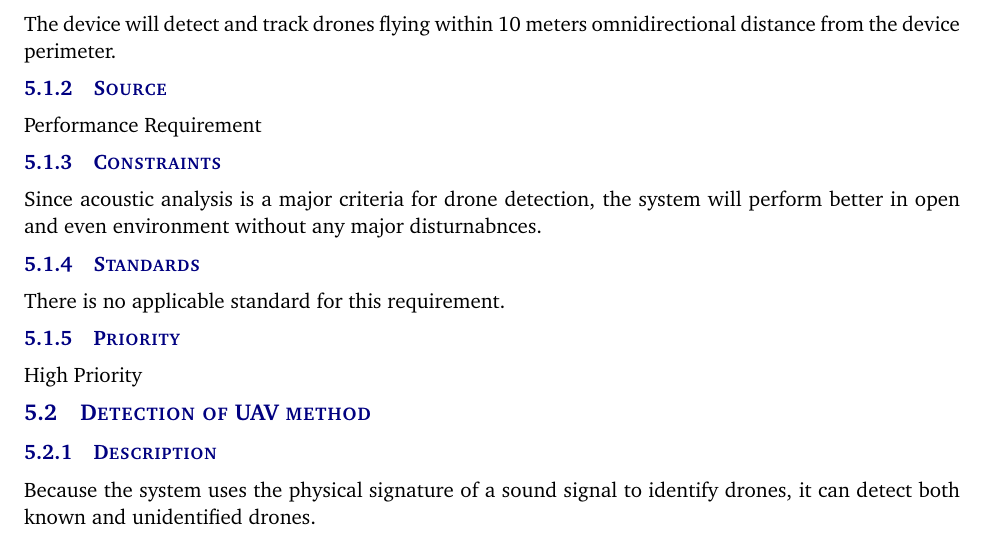
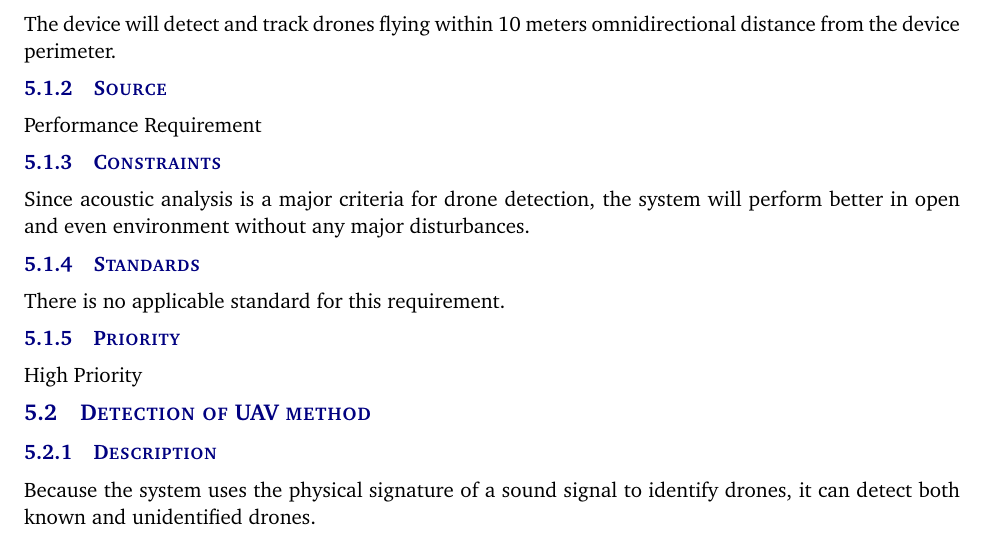
Before and after one commit to tri2401/ARGOOSE, a LaTeX document (documentation/system requirements specification LaTeX/system_requirements_specification.tex, which reads documentation/system requirements specification LaTeX/tex/performance_requirements.tex): part of page 12 of 19, cut so that both start at the same text. Compiled offline with pdfLaTeX.

Commit message:
Corrected spelling error

```diff
--- a/documentation/system requirements specification LaTeX/tex/performance_requirements.tex
+++ b/documentation/system requirements specification LaTeX/tex/performance_requirements.tex
@@ -4,7 +4,7 @@ The device will detect and track drones flying within 10 meters omnidirectional
 \subsubsection{Source}
 Performance Requirement
 \subsubsection{Constraints}
-Since acoustic analysis is a major criteria for drone detection, the system will perform better in open and even environment without any major disturnabnces.
+Since acoustic analysis is a major criteria for drone detection, the system will perform better in open and even environment without any major disturbances.
 \subsubsection{Standards}
 There is no applicable standard for this requirement.
 \subsubsection{Priority}
```
